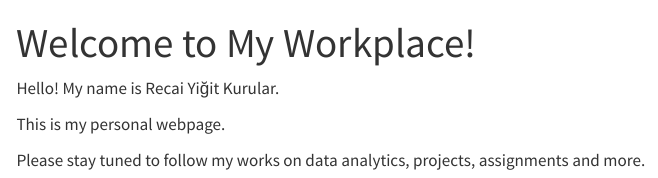
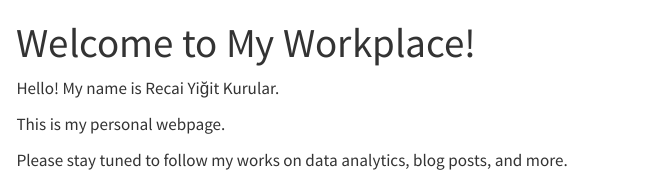
Before and after one commit to emu-hacettepe-analytics/emu430-fall2023-yigitkurular, a Quarto document (index.qmd): the page in a window 1100 px wide, from its top. Rendered offline with R 4.5, knitr and Pandoc in place of Quarto, with nearby package versions; menus at the side of the page are left out.

Commit message:
idk-what

```diff
--- a/index.qmd
+++ b/index.qmd
@@ -7,4 +7,4 @@ Hello! My name is Recai Yiğit Kurular.
 
 This is my personal webpage.
 
-Please stay tuned to follow my works on data analytics, projects, assignments and more.
+Please stay tuned to follow my works on data analytics, blog posts, and more.
```
Also changed, not shown: docs/search.json, 1 other file.
